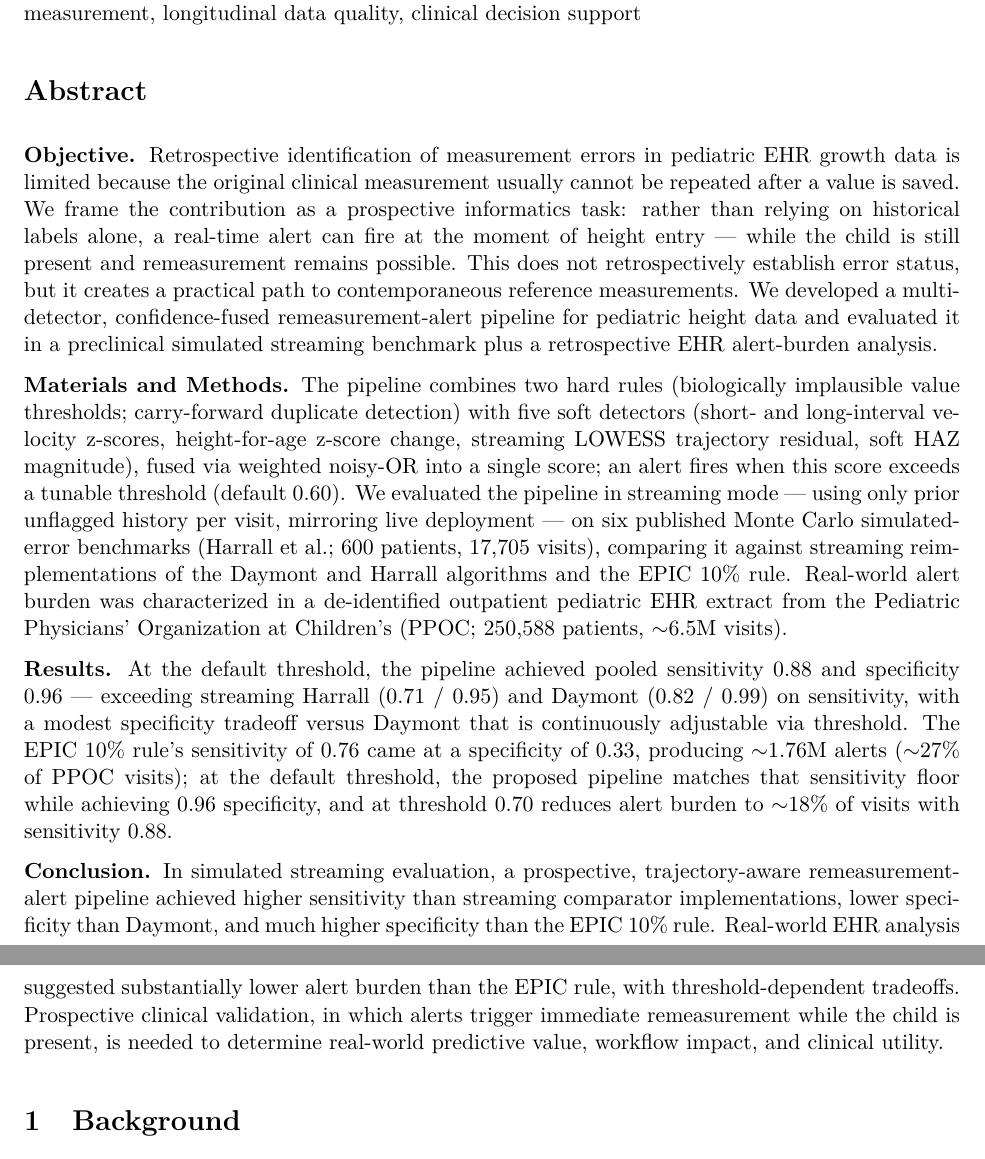
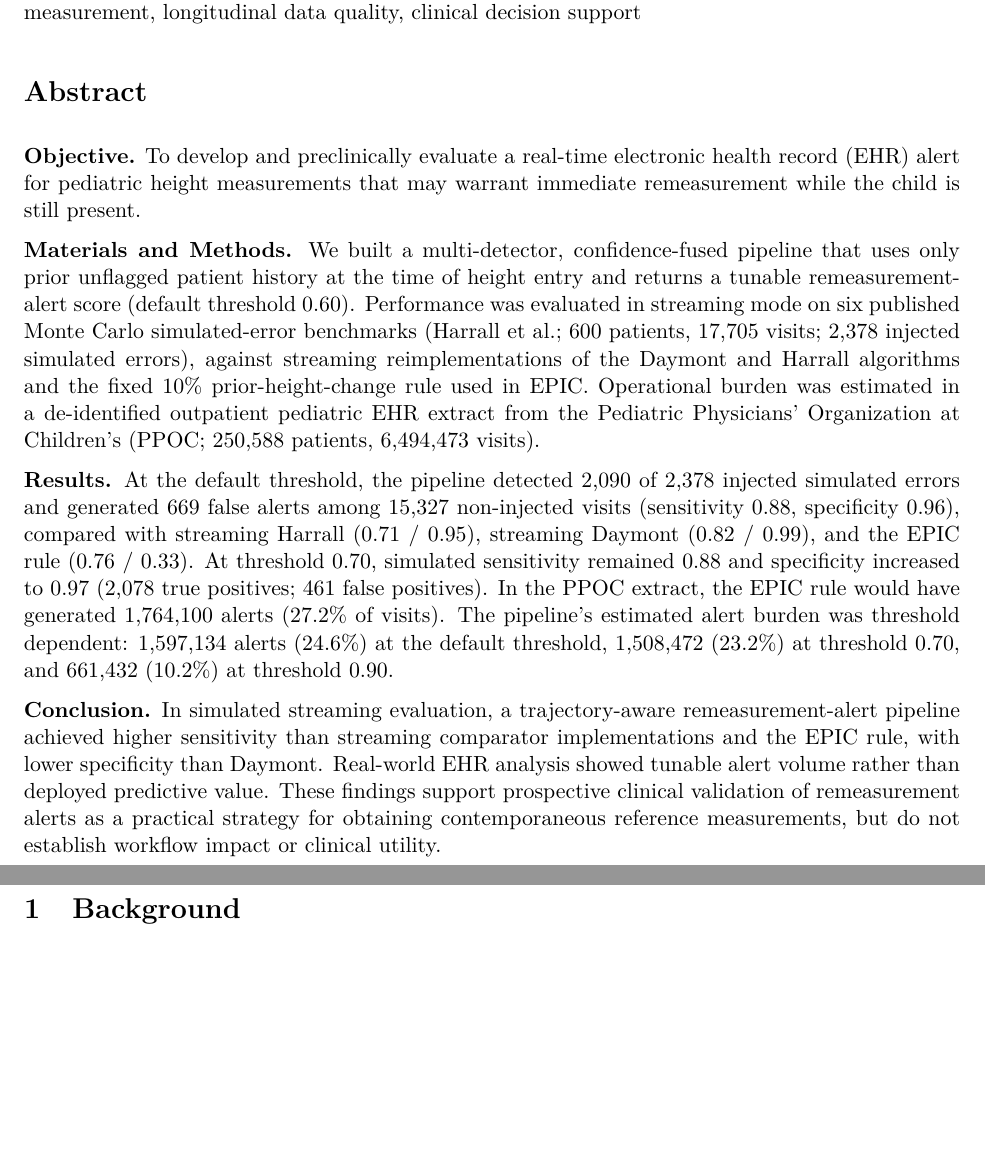
Before and after one commit to seouri/remeasure, a LaTeX document (manuscript/main.tex): two parts of pages 1 and 2 of 14, joined at a grey line, cut so that both start at the same text, the shorter picture padded with empty space. Compiled offline with pdfLaTeX.

Commit message:
Revise abstract for top-tier journal framing
Tighten the objective to a single preclinical evaluation aim so the abstract opens with the exact question the manuscript answers rather than broad background.

Condense methods to emphasize the streaming design, benchmark size, comparators, and PPOC burden cohort while removing implementation-heavy detector detail that belongs in the body.

Add concrete Section 3.1-derived result counts for injected simulated errors, false alerts, and threshold 0.70 performance so the results report observed findings rather than only point estimates.

Separate simulated benchmark performance from real-world PPOC alert burden to avoid implying deployed predictive value from retrospective EHR volume analysis.

Correct the threshold-specific PPOC alert burden from the unsupported approximately 18 percent claim to the figure-backed values, including 1,508,472 alerts at threshold 0.70 and 661,432 alerts at threshold 0.90.

Narrow the conclusion to support prospective validation without overclaiming workflow impact, predictive value, or clinical utility, and regenerate manuscript/main.pdf from the revised LaTeX.

```diff
--- a/manuscript/main.tex
+++ b/manuscript/main.tex
@@ -31,13 +31,13 @@
 
 \section*{Abstract}
 
-\textbf{Objective.} Retrospective identification of measurement errors in pediatric EHR growth data is limited because the original clinical measurement usually cannot be repeated after a value is saved. We frame the contribution as a prospective informatics task: rather than relying on historical labels alone, a real-time alert can fire at the moment of height entry --- while the child is still present and remeasurement remains possible. This does not retrospectively establish error status, but it creates a practical path to contemporaneous reference measurements. We developed a multi-detector, confidence-fused remeasurement-alert pipeline for pediatric height data and evaluated it in a preclinical simulated streaming benchmark plus a retrospective EHR alert-burden analysis.
+\textbf{Objective.} To develop and preclinically evaluate a real-time electronic health record (EHR) alert for pediatric height measurements that may warrant immediate remeasurement while the child is still present.
 
-\textbf{Materials and Methods.} The pipeline combines two hard rules (biologically implausible value thresholds; carry-forward duplicate detection) with five soft detectors (short- and long-interval velocity z-scores, height-for-age z-score change, streaming LOWESS trajectory residual, soft HAZ magnitude), fused via weighted noisy-OR into a single score; an alert fires when this score exceeds a tunable threshold (default 0.60). We evaluated the pipeline in streaming mode --- using only prior unflagged history per visit, mirroring live deployment --- on six published Monte Carlo simulated-error benchmarks (Harrall et al.; 600 patients, 17,705 visits), comparing it against streaming reimplementations of the Daymont and Harrall algorithms and the EPIC 10\% rule. Real-world alert burden was characterized in a de-identified outpatient pediatric EHR extract from the Pediatric Physicians' Organization at Children's (PPOC; 250,588 patients, \(\sim\)6.5M visits).
+\textbf{Materials and Methods.} We built a multi-detector, confidence-fused pipeline that uses only prior unflagged patient history at the time of height entry and returns a tunable remeasurement-alert score (default threshold 0.60). Performance was evaluated in streaming mode on six published Monte Carlo simulated-error benchmarks (Harrall et al.; 600 patients, 17,705 visits; 2,378 injected simulated errors), against streaming reimplementations of the Daymont and Harrall algorithms and the fixed 10\% prior-height-change rule used in EPIC. Operational burden was estimated in a de-identified outpatient pediatric EHR extract from the Pediatric Physicians' Organization at Children's (PPOC; 250,588 patients, 6,494,473 visits).
 
-\textbf{Results.} At the default threshold, the pipeline achieved pooled sensitivity 0.88 and specificity 0.96 --- exceeding streaming Harrall (0.71 / 0.95) and Daymont (0.82 / 0.99) on sensitivity, with a modest specificity tradeoff versus Daymont that is continuously adjustable via threshold. The EPIC 10\% rule's sensitivity of 0.76 came at a specificity of 0.33, producing \(\sim\)1.76M alerts (\(\sim\)27\% of PPOC visits); at the default threshold, the proposed pipeline matches that sensitivity floor while achieving 0.96 specificity, and at threshold 0.70 reduces alert burden to \(\sim\)18\% of visits with sensitivity 0.88.
+\textbf{Results.} At the default threshold, the pipeline detected 2,090 of 2,378 injected simulated errors and generated 669 false alerts among 15,327 non-injected visits (sensitivity 0.88, specificity 0.96), compared with streaming Harrall (0.71 / 0.95), streaming Daymont (0.82 / 0.99), and the EPIC rule (0.76 / 0.33). At threshold 0.70, simulated sensitivity remained 0.88 and specificity increased to 0.97 (2,078 true positives; 461 false positives). In the PPOC extract, the EPIC rule would have generated 1,764,100 alerts (27.2\% of visits). The pipeline's estimated alert burden was threshold dependent: 1,597,134 alerts (24.6\%) at the default threshold, 1,508,472 (23.2\%) at threshold 0.70, and 661,432 (10.2\%) at threshold 0.90.
 
-\textbf{Conclusion.} In simulated streaming evaluation, a prospective, trajectory-aware remeasurement-alert pipeline achieved higher sensitivity than streaming comparator implementations, lower specificity than Daymont, and much higher specificity than the EPIC 10\% rule. Real-world EHR analysis suggested substantially lower alert burden than the EPIC rule, with threshold-dependent tradeoffs. Prospective clinical validation, in which alerts trigger immediate remeasurement while the child is present, is needed to determine real-world predictive value, workflow impact, and clinical utility.
+\textbf{Conclusion.} In simulated streaming evaluation, a trajectory-aware remeasurement-alert pipeline achieved higher sensitivity than streaming comparator implementations and the EPIC rule, with lower specificity than Daymont. Real-world EHR analysis showed tunable alert volume rather than deployed predictive value. These findings support prospective clinical validation of remeasurement alerts as a practical strategy for obtaining contemporaneous reference measurements, but do not establish workflow impact or clinical utility.
 
 \section{Background}\label{background}
 
```
Also changed, not shown: manuscript/main.pdf.
